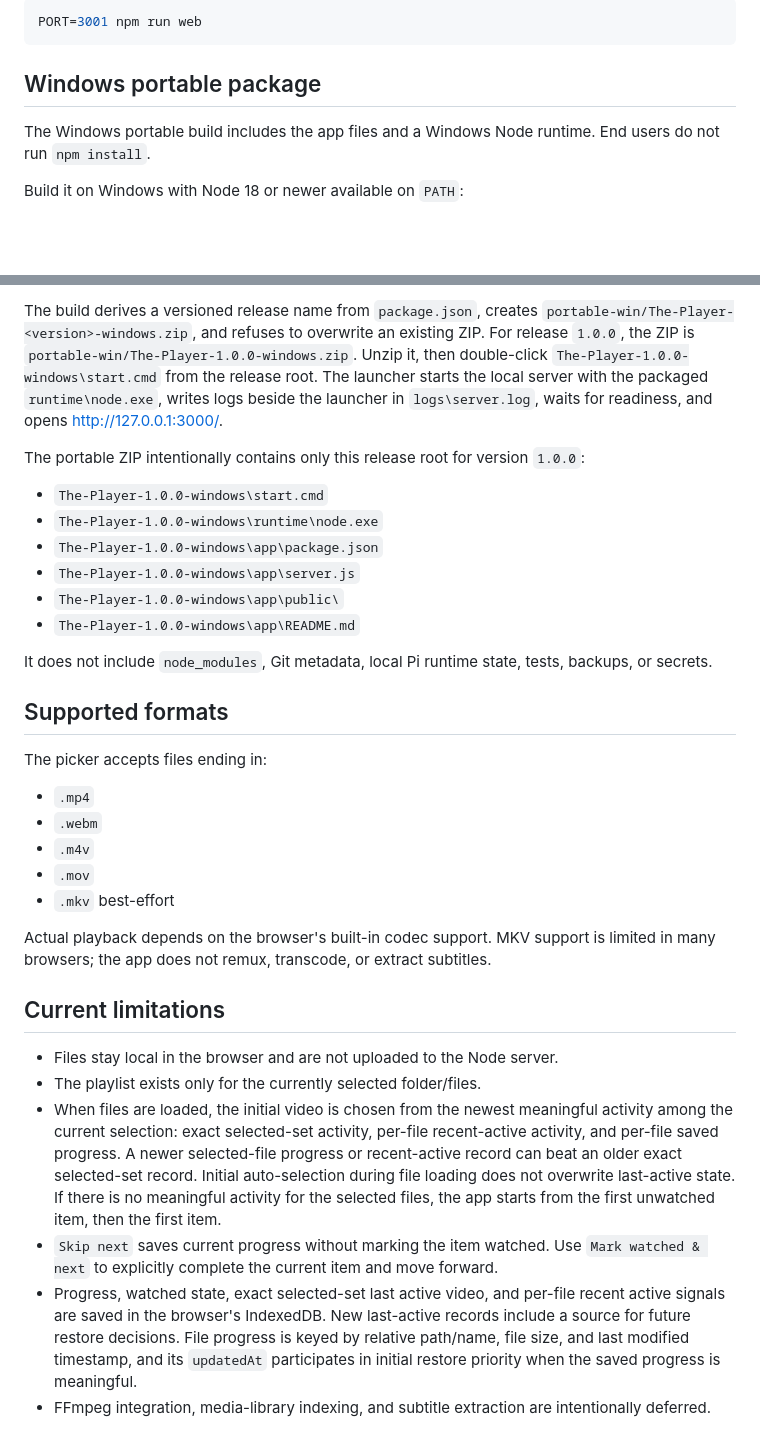
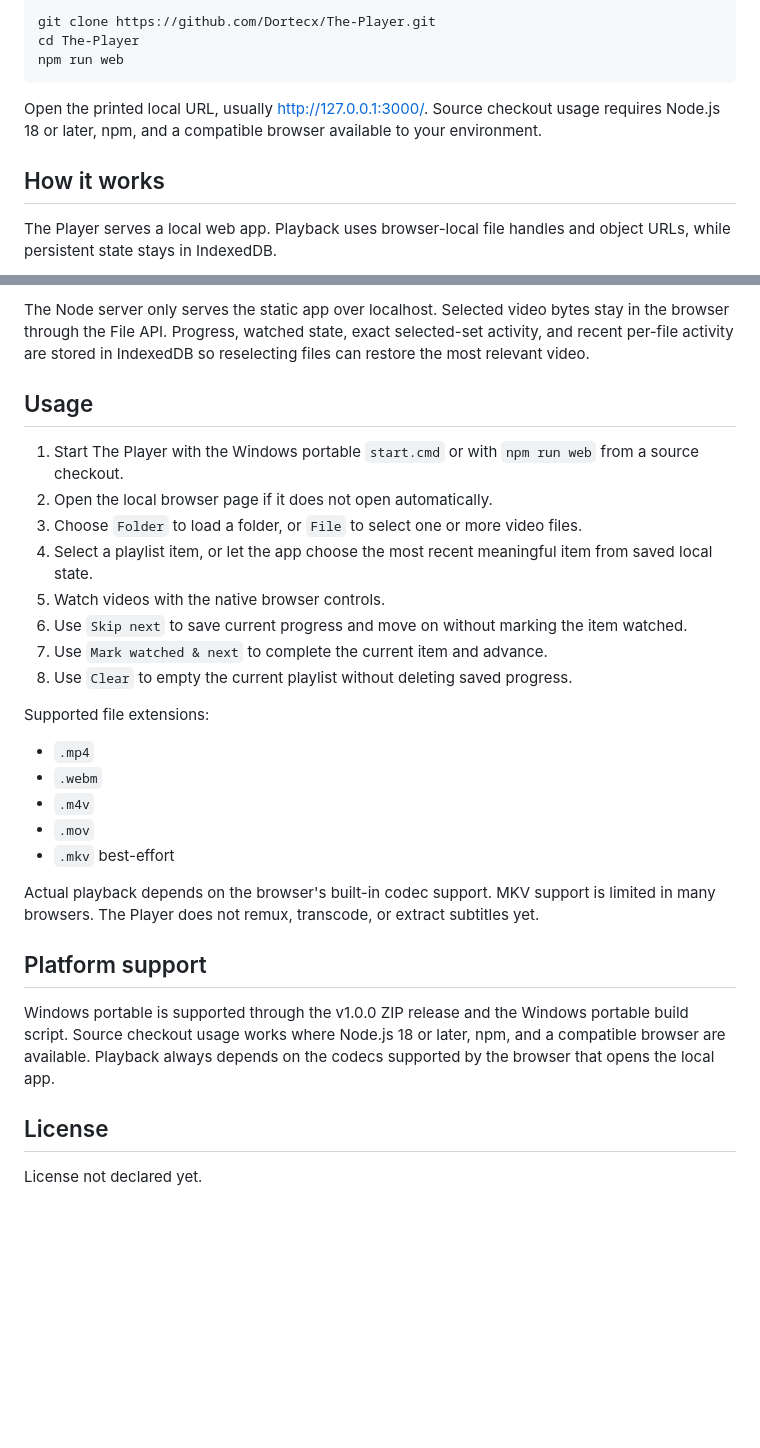
Before and after one commit to Dortecx/The-Player, a Markdown page: README.md, 2 parts joined by grey strips. Rendered like a GitHub page; blank space fills up the shorter version.

````diff
--- a/README.md
+++ b/README.md
@@ -14,11 +78,13 @@ The server binds to localhost by default and uses port `3000`. Override the port
 
 ```bash
-PORT=3001 npm run web
+git clone https://github.com/Dortecx/The-Player.git
+cd The-Player
+npm run web
 ```
 
-## Windows portable package
+Open the printed local URL, usually <http://127.0.0.1:3000/>. Source checkout usage requires Node.js 18 or later, npm, and a compatible browser available to your environment.
 
-The Windows portable build includes the app files and a Windows Node runtime. End users do not run `npm install`.
+## How it works
 
-Build it on Windows with Node 18 or newer available on `PATH`:
+The Player serves a local web app. Playback uses browser-local file handles and object URLs, while persistent state stays in IndexedDB.
 
@@ -27,21 +110,19 @@ npm run build:portable:win
 ```
 
-The build derives a versioned release name from `package.json`, creates `portable-win/The-Player-<version>-windows.zip`, and refuses to overwrite an existing ZIP. For release `1.0.0`, the ZIP is `portable-win/The-Player-1.0.0-windows.zip`. Unzip it, then double-click `The-Player-1.0.0-windows\start.cmd` from the release root. The launcher starts the local server with the packaged `runtime\node.exe`, writes logs beside the launcher in `logs\server.log`, waits for readiness, and opens <http://127.0.0.1:3000/>.
+The Node server only serves the static app over localhost. Selected video bytes stay in the browser through the File API. Progress, watched state, exact selected-set activity, and recent per-file activity are stored in IndexedDB so reselecting files can restore the most relevant video.
 
-The portable ZIP intentionally contains only this release root for version `1.0.0`:
+## Usage
 
-- `The-Player-1.0.0-windows\start.cmd`
-- `The-Player-1.0.0-windows\runtime\node.exe`
-- `The-Player-1.0.0-windows\app\package.json`
-- `The-Player-1.0.0-windows\app\server.js`
-- `The-Player-1.0.0-windows\app\public\`
-- `The-Player-1.0.0-windows\app\README.md`
+1. Start The Player with the Windows portable `start.cmd` or with `npm run web` from a source checkout.
+2. Open the local browser page if it does not open automatically.
+3. Choose `Folder` to load a folder, or `File` to select one or more video files.
+4. Select a playlist item, or let the app choose the most recent meaningful item from saved local state.
+5. Watch videos with the native browser controls.
+6. Use `Skip next` to save current progress and move on without marking the item watched.
+7. Use `Mark watched & next` to complete the current item and advance.
+8. Use `Clear` to empty the current playlist without deleting saved progress.
 
-It does not include `node_modules`, Git metadata, local Pi runtime state, tests, backups, or secrets.
-
-## Supported formats
-
-The picker accepts files ending in:
+Supported file extensions:
 
 - `.mp4`
 - `.webm`
@@ -49,13 +130,12 @@ The picker accepts files ending in:
 - `.mov`
 - `.mkv` best-effort
 
-Actual playback depends on the browser's built-in codec support. MKV support is limited in many browsers; the app does not remux, transcode, or extract subtitles.
+Actual playback depends on the browser's built-in codec support. MKV support is limited in many browsers. The Player does not remux, transcode, or extract subtitles yet.
 
-## Current limitations
+## Platform support
 
-- Files stay local in the browser and are not uploaded to the Node server.
-- The playlist exists only for the currently selected folder/files.
-- When files are loaded, the initial video is chosen from the newest meaningful activity among the current selection: exact selected-set activity, per-file recent-active activity, and per-file saved progress. A newer selected-file progress or recent-active record can beat an older exact selected-set record. Initial auto-selection during file loading does not overwrite last-active state. If there is no meaningful activity for the selected files, the app starts from the first unwatched item, then the first item.
-- `Skip next` saves current progress without marking the item watched. Use `Mark watched & next` to explicitly complete the current item and move forward.
-- Progress, watched state, exact selected-set last active video, and per-file recent active signals are saved in the browser's IndexedDB. New last-active records include a source for future restore decisions. File progress is keyed by relative path/name, file size, and last modified timestamp, and its `updatedAt` participates in initial restore priority when the saved progress is meaningful.
-- FFmpeg integration, media-library indexing, and subtitle extraction are intentionally deferred.
+Windows portable is supported through the v1.0.0 ZIP release and the Windows portable build script. Source checkout usage works where Node.js 18 or later, npm, and a compatible browser are available. Playback always depends on the codecs supported by the browser that opens the local app.
+
+## License
+
+License not declared yet.
````
Also changed, not shown: other parts of README.md (+89 -8 lines), README.es.md (added, +141 -0 lines), odd/tasks/local-video-player.md (+10 -0 lines).
